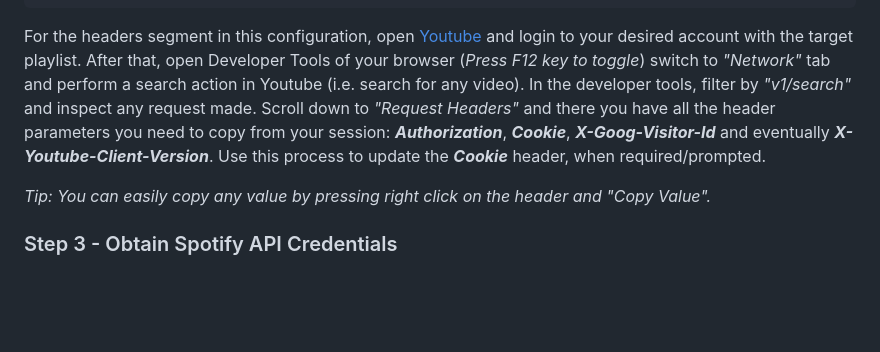
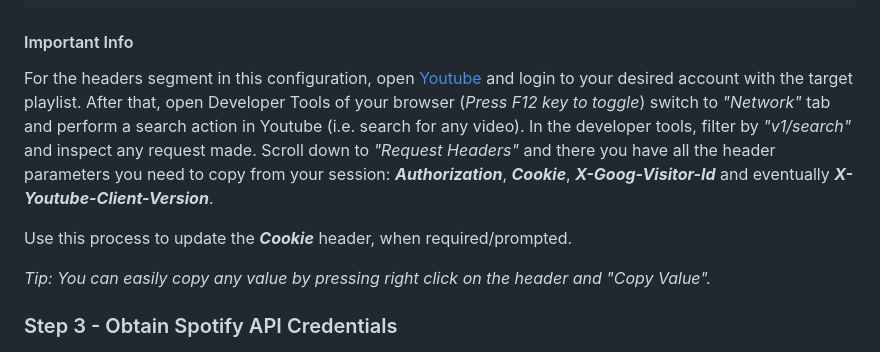
Before and after one commit to FranciscoJRFreitas/SpotifyToYoutube-No-API-Limits, a Markdown page: README.md, the part around the change. Rendered like a GitHub page; blank space fills up the shorter version.

Commit message:
Formatting

````diff
--- a/README.md
+++ b/README.md
@@ -68,7 +68,11 @@ npm install
 }
 ```
 
-For the headers segment in this configuration, open [Youtube](https://www.youtube.com) and login to your desired account with the target playlist. After that, open Developer Tools of your browser (*Press F12 key to toggle*) switch to *"Network"* tab and perform a search action in Youtube (i.e. search for any video). In the developer tools, filter by *"v1/search"* and inspect any request made. Scroll down to *"Request Headers"* and there you have all the header parameters you need to copy from your session: ***Authorization***, ***Cookie***, ***X-Goog-Visitor-Id*** and eventually ***X-Youtube-Client-Version***. Use this process to update the ***Cookie*** header, when required/prompted.
+#### Important Info
+
+For the headers segment in this configuration, open [Youtube](https://www.youtube.com) and login to your desired account with the target playlist. After that, open Developer Tools of your browser (*Press F12 key to toggle*) switch to *"Network"* tab and perform a search action in Youtube (i.e. search for any video). In the developer tools, filter by *"v1/search"* and inspect any request made. Scroll down to *"Request Headers"* and there you have all the header parameters you need to copy from your session: ***Authorization***, ***Cookie***, ***X-Goog-Visitor-Id*** and eventually ***X-Youtube-Client-Version***.
+
+Use this process to update the ***Cookie*** header, when required/prompted.
 
 *Tip: You can easily copy any value by pressing right click on the header and "Copy Value".*
 
````
